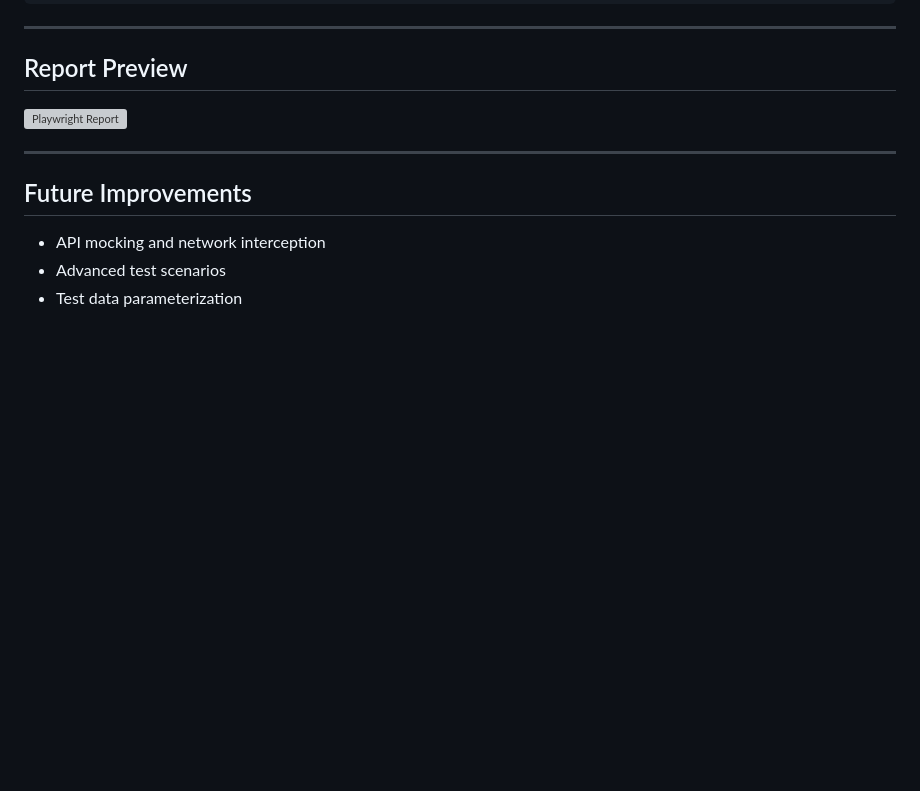
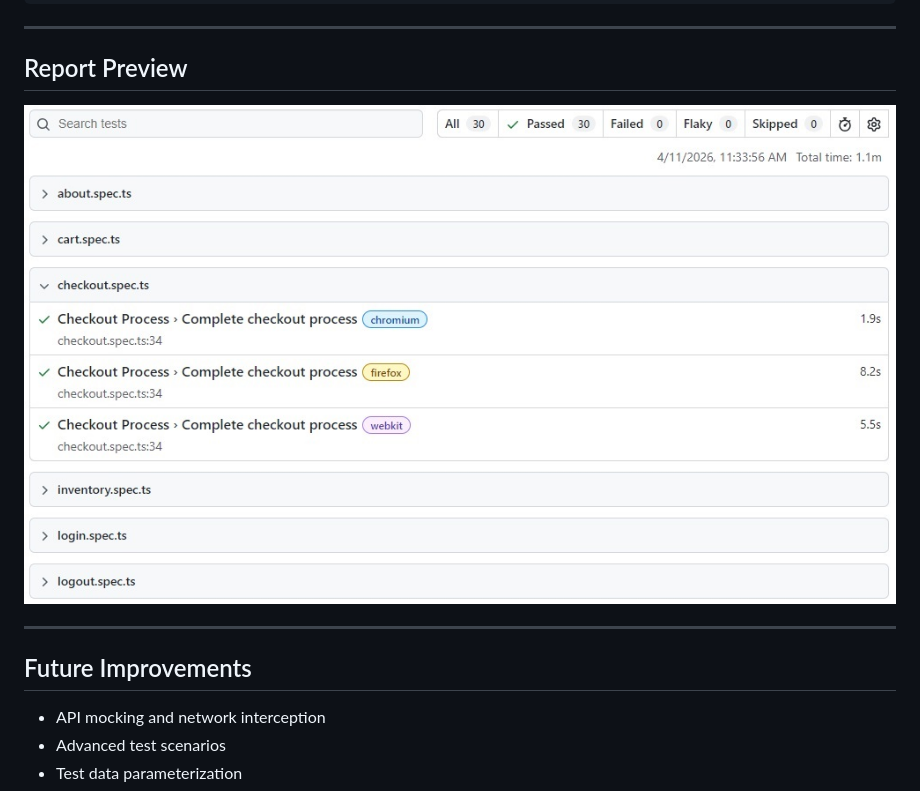
Before and after one commit to LAttila-17/qa-engineering-portfolio, a Markdown page: automation/playwright/README.md, the part around the change. GitHub-like rendering; pictures changed too: docs/Playwright-report.jpg (added); blank space fills up the shorter version; grey boxes are pictures that could not be loaded.

```diff
--- a/automation/playwright/README.md
+++ b/automation/playwright/README.md
@@ -138,7 +138,7 @@ npx playwright show-report
 
 ## Report Preview
 
-![Playwright Report](./docs/report.jpg)
+![Playwright Report](./../../docs/Playwright-report.jpg)
 
 ---
 
```
Also changed, not shown: 1 other file.
